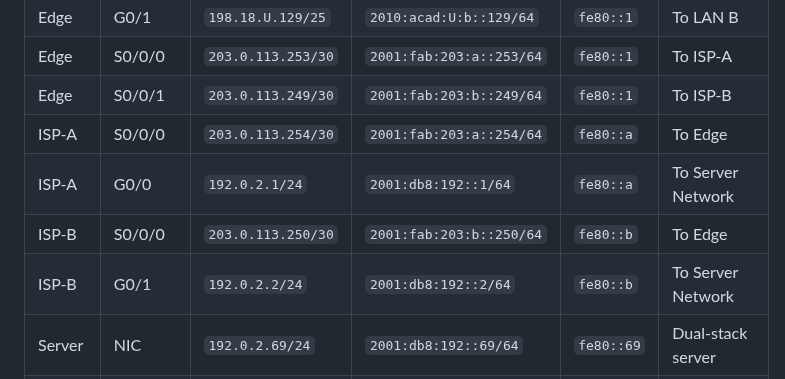
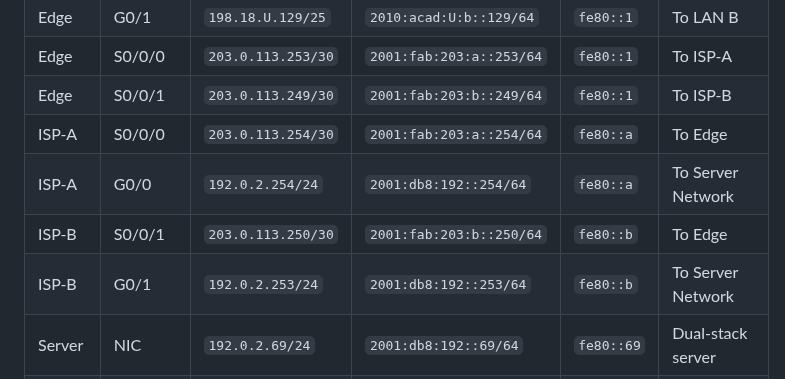
Before and after one commit to ayalac1111/Networking-Courses, a Markdown page: 25S-CST8371/03-PT-Dual-Stack/03-PT-Dual-Stack.md, the part around the change. Drawn GitHub-style.

Commit message:
FIX:  Address table

```diff
--- a/25S-CST8371/03-PT-Dual-Stack/03-PT-Dual-Stack.md
+++ b/25S-CST8371/03-PT-Dual-Stack/03-PT-Dual-Stack.md
@@ -48,9 +48,9 @@ Modern networks are transitioning to IPv6 due to IPv4 exhaustion, but IPv4 remai
 | Edge   | S0/0/0    | `203.0.113.253/30` | `2001:fab:203:a::253/64` | `fe80::1`  | To ISP-A          |
 | Edge   | S0/0/1    | `203.0.113.249/30` | `2001:fab:203:b::249/64` | `fe80::1`  | To ISP-B          |
 | ISP-A  | S0/0/0    | `203.0.113.254/30` | `2001:fab:203:a::254/64` | `fe80::a`  | To Edge           |
-| ISP-A  | G0/0      | `192.0.2.1/24`     | `2001:db8:192::1/64`     | `fe80::a`  | To Server Network |
-| ISP-B  | S0/0/0    | `203.0.113.250/30` | `2001:fab:203:b::250/64` | `fe80::b`  | To Edge           |
-| ISP-B  | G0/1      | `192.0.2.2/24`     | `2001:db8:192::2/64`     | `fe80::b`  | To Server Network |
+| ISP-A  | G0/0      | `192.0.2.254/24`   | `2001:db8:192::254/64`   | `fe80::a`  | To Server Network |
+| ISP-B  | S0/0/1    | `203.0.113.250/30` | `2001:fab:203:b::250/64` | `fe80::b`  | To Edge           |
+| ISP-B  | G0/1      | `192.0.2.253/24`   | `2001:db8:192::253/64`   | `fe80::b`  | To Server Network |
 | Server | NIC       | `192.0.2.69/24`    | `2001:db8:192::69/64`    | `fe80::69` | Dual-stack server |
 | PC-A   | NIC       | `198.18.U.10/25`   | `2010:acad:U:a::10/64`   | `fe80::10` | LAN A Host        |
 | PC-B   | NIC       | `198.18.U.130/25`  | `SLAAC`                  | `SLAAC`    | LAN B Host        |
```
